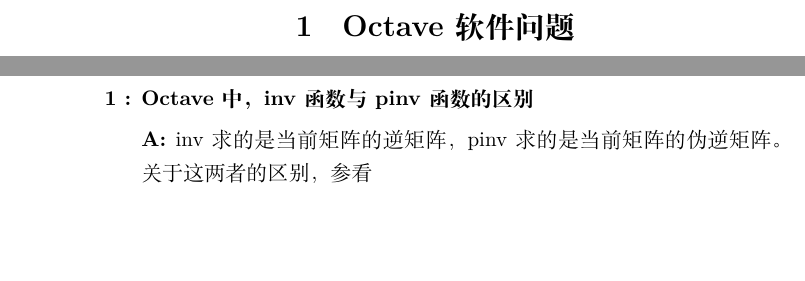
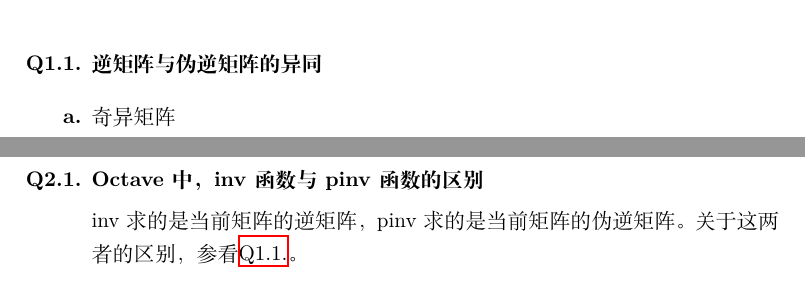
Before and after one commit to alexxyjiang/latex-notes, a LaTeX document (machine-learning/notes.tex, which reads machine-learning/question1.1.tex, machine-learning/question2.1.tex): two parts of pages 3 and 4 of 4 before the commit and two parts of pages 4 and 6 of 6 after it, joined at a grey line, cut at the place of the change, the shorter picture padded with empty space. Compiled offline with XeLaTeX.

Commit message:
cross reference

```diff
--- a/machine-learning/notes.tex
+++ b/machine-learning/notes.tex
@@ -1,6 +1,8 @@
 \documentclass[UTF8]{ctexart}
 \usepackage{enumitem}
-\setlist[enumerate,1]{label=\arabic* :, font=\textbf}
+\usepackage{hyperref}
+\setlist[enumerate,1]{leftmargin=0in, label=Q\thesection.\arabic*., font=\textbf}
+\setlist[enumerate,2]{leftmargin=0in, label=\alph*., font = \textbf}
 \begin{document}
 \title{Machine Learning课程问题笔记}
 \author{Xueyuan Jiang (alexxyjiang@gmail.com)}
@@ -8,6 +10,10 @@
 \maketitle
 \pagestyle{plain}
 \include{symbol}
+\section{数学问题}
+\begin{enumerate}
+\include{question1.1}
+\end{enumerate}
 \section{Octave软件问题}
 \begin{enumerate}
 \include{question2.1}
--- /dev/null
+++ b/machine-learning/question1.1.tex
@@ -0,0 +1,5 @@
+\item{\textbf{逆矩阵与伪逆矩阵的异同}}\label{q1.1}
+
+\begin{enumerate}
+\item{奇异矩阵}
+\end{enumerate}
--- a/machine-learning/question2.1.tex
+++ b/machine-learning/question2.1.tex
@@ -1,3 +1,3 @@
 \item{\textbf{Octave中，inv函数与pinv函数的区别}}
 
-\textbf{A:~}inv求的是当前矩阵的逆矩阵，pinv求的是当前矩阵的伪逆矩阵。关于这两者的区别，参看
+inv求的是当前矩阵的逆矩阵，pinv求的是当前矩阵的伪逆矩阵。关于这两者的区别，参看\ref{q1.1}。
```
